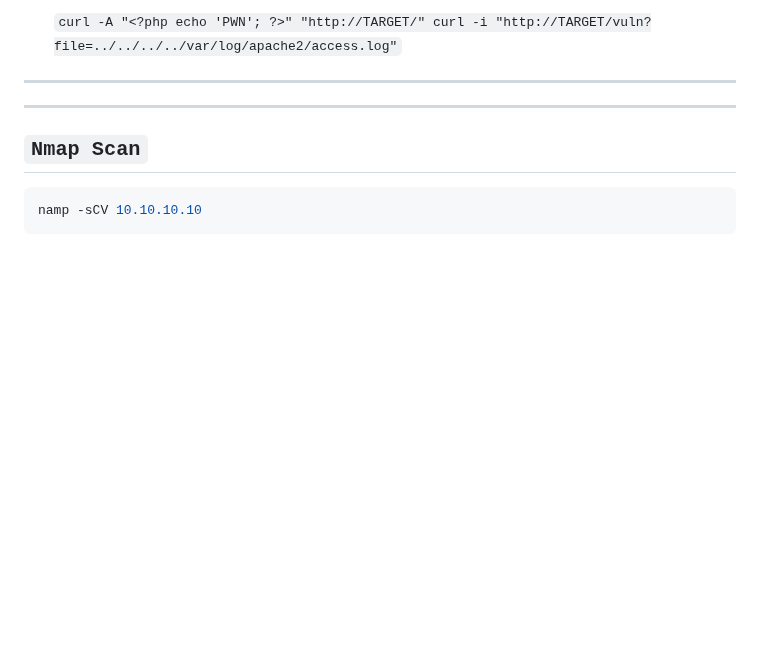
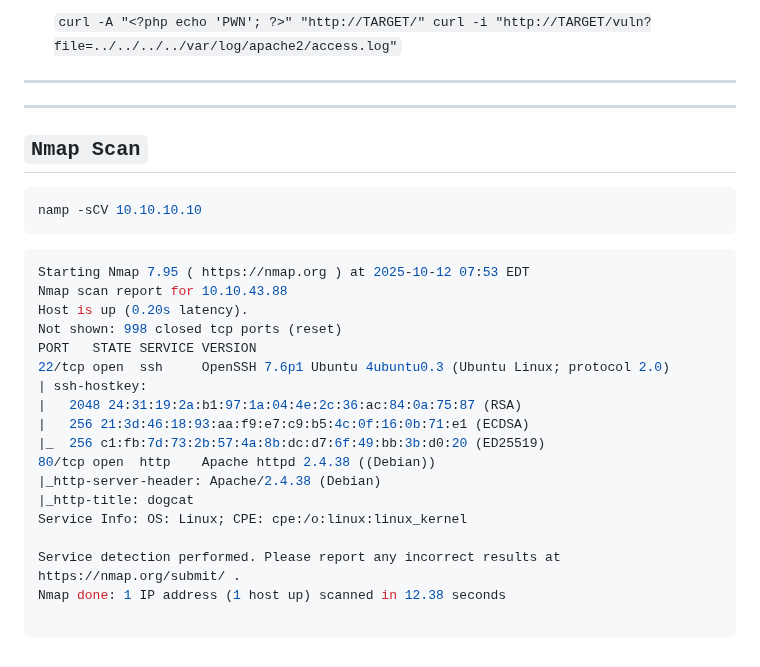
Before and after one commit to Frankishtien/Challenges-writeups-CTFS, a Markdown page: THM/dogcat.md, the part around the change. GitHub-like rendering; folded sections open; blank space fills up the shorter version.

````diff
--- a/THM/dogcat.md
+++ b/THM/dogcat.md
@@ -274,3 +274,24 @@ Shortcut tools/commands that you can save
 ```ruby
 namp -sCV 10.10.10.10
 ```
+
+```ruby
+Starting Nmap 7.95 ( https://nmap.org ) at 2025-10-12 07:53 EDT
+Nmap scan report for 10.10.43.88
+Host is up (0.20s latency).
+Not shown: 998 closed tcp ports (reset)
+PORT   STATE SERVICE VERSION
+22/tcp open  ssh     OpenSSH 7.6p1 Ubuntu 4ubuntu0.3 (Ubuntu Linux; protocol 2.0)
+| ssh-hostkey:
+|   2048 24:31:19:2a:b1:97:1a:04:4e:2c:36:ac:84:0a:75:87 (RSA)
+|   256 21:3d:46:18:93:aa:f9:e7:c9:b5:4c:0f:16:0b:71:e1 (ECDSA)
+|_  256 c1:fb:7d:73:2b:57:4a:8b:dc:d7:6f:49:bb:3b:d0:20 (ED25519)
+80/tcp open  http    Apache httpd 2.4.38 ((Debian))
+|_http-server-header: Apache/2.4.38 (Debian)
+|_http-title: dogcat
+Service Info: OS: Linux; CPE: cpe:/o:linux:linux_kernel
+
+Service detection performed. Please report any incorrect results at https://nmap.org/submit/ .
+Nmap done: 1 IP address (1 host up) scanned in 12.38 seconds
+
+```
````
